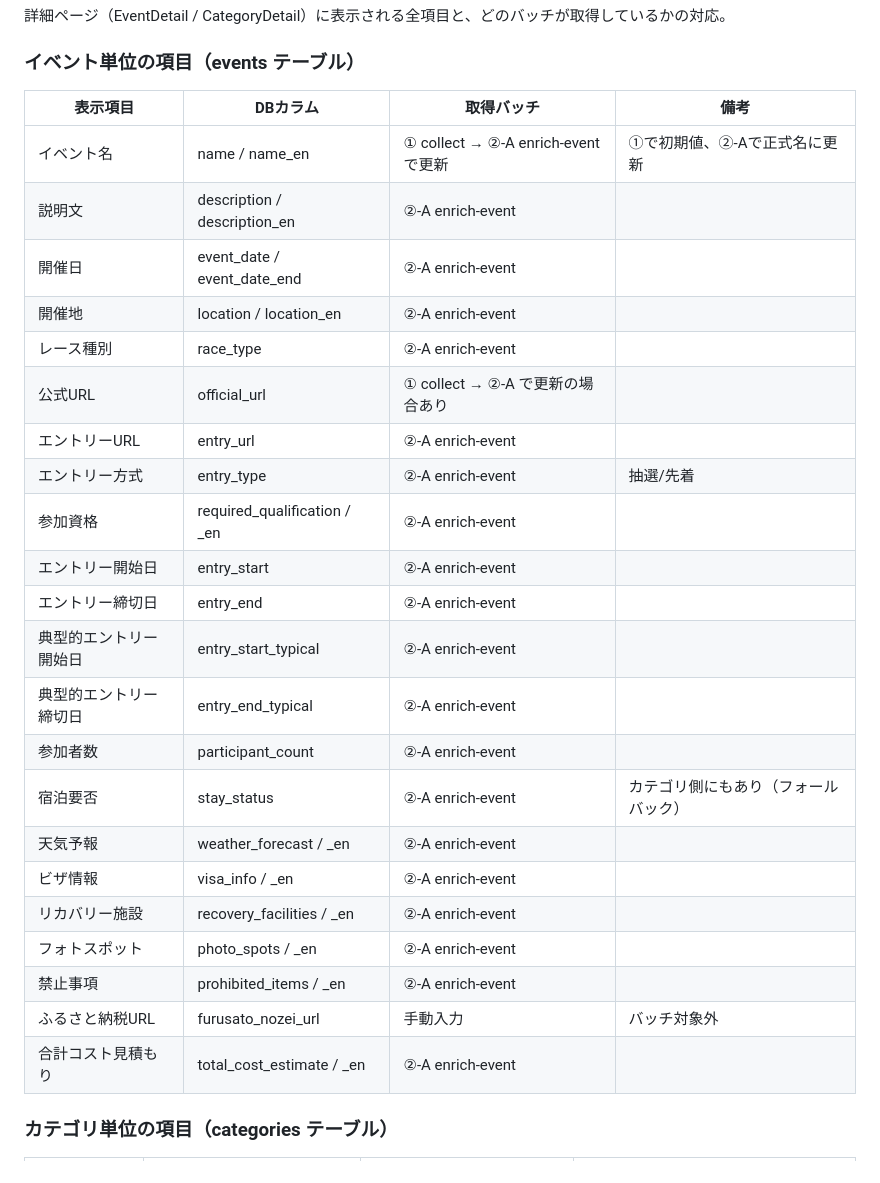
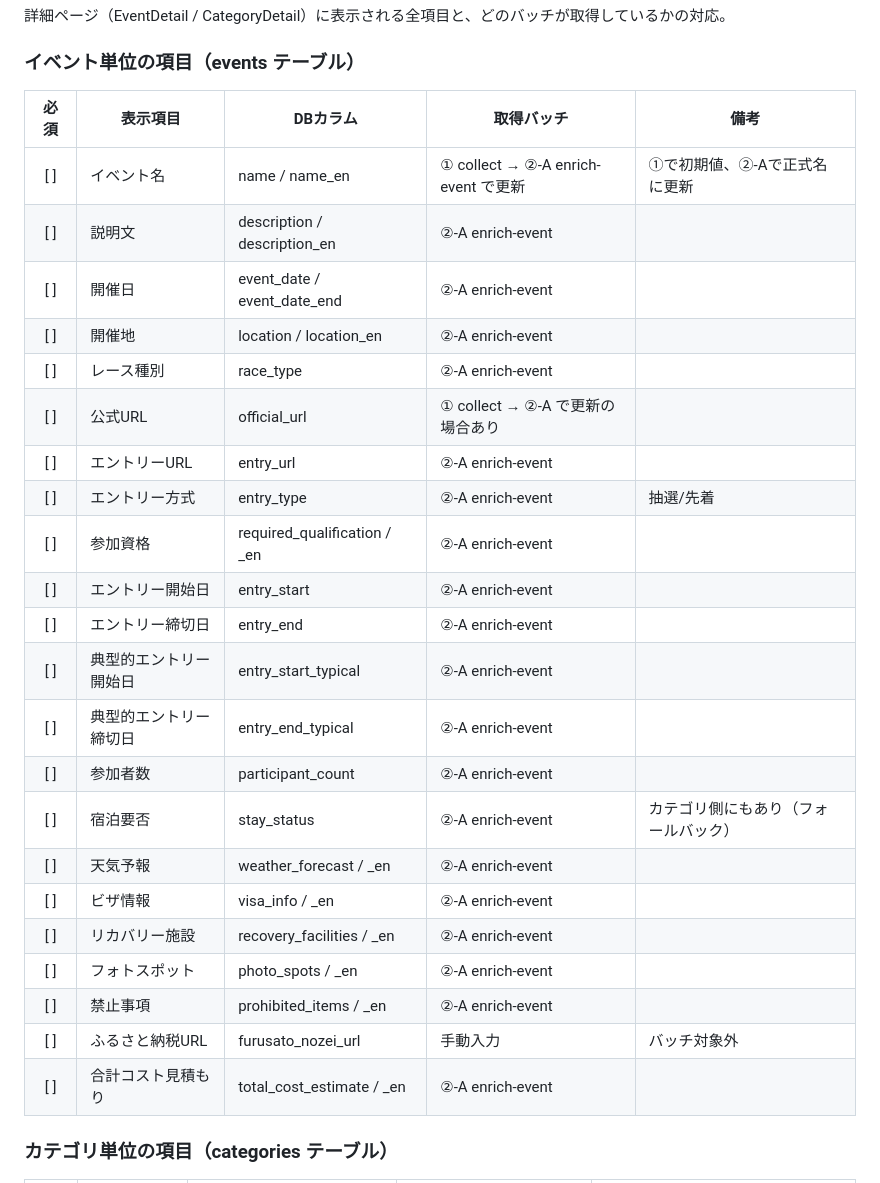
Before and after one commit to bokuno-studio/YabaiTravel, a Markdown page: docs/FIELD_MATRIX.md, the part around one of its changes. GitHub-like rendering.

```diff
--- a/docs/FIELD_MATRIX.md
+++ b/docs/FIELD_MATRIX.md
@@ -6,30 +6,30 @@
 
 ### イベント単位の項目（events テーブル）
 
-| 表示項目 | DBカラム | 取得バッチ | 備考 |
-|---------|---------|-----------|------|
-| イベント名 | name / name_en | ① collect → ②-A enrich-event で更新 | ①で初期値、②-Aで正式名に更新 |
-| 説明文 | description / description_en | ②-A enrich-event | |
-| 開催日 | event_date / event_date_end | ②-A enrich-event | |
-| 開催地 | location / location_en | ②-A enrich-event | |
-| レース種別 | race_type | ②-A enrich-event | |
-| 公式URL | official_url | ① collect → ②-A で更新の場合あり | |
-| エントリーURL | entry_url | ②-A enrich-event | |
-| エントリー方式 | entry_type | ②-A enrich-event | 抽選/先着 |
-| 参加資格 | required_qualification / _en | ②-A enrich-event | |
-| エントリー開始日 | entry_start | ②-A enrich-event | |
-| エントリー締切日 | entry_end | ②-A enrich-event | |
-| 典型的エントリー開始日 | entry_start_typical | ②-A enrich-event | |
-| 典型的エントリー締切日 | entry_end_typical | ②-A enrich-event | |
-| 参加者数 | participant_count | ②-A enrich-event | |
-| 宿泊要否 | stay_status | ②-A enrich-event | カテゴリ側にもあり（フォールバック） |
-| 天気予報 | weather_forecast / _en | ②-A enrich-event | |
-| ビザ情報 | visa_info / _en | ②-A enrich-event | |
-| リカバリー施設 | recovery_facilities / _en | ②-A enrich-event | |
-| フォトスポット | photo_spots / _en | ②-A enrich-event | |
-| 禁止事項 | prohibited_items / _en | ②-A enrich-event | |
-| ふるさと納税URL | furusato_nozei_url | 手動入力 | バッチ対象外 |
-| 合計コスト見積もり | total_cost_estimate / _en | ②-A enrich-event | |
+| 必須 | 表示項目 | DBカラム | 取得バッチ | 備考 |
+|:----:|---------|---------|-----------|------|
+| [ ] | イベント名 | name / name_en | ① collect → ②-A enrich-event で更新 | ①で初期値、②-Aで正式名に更新 |
+| [ ] | 説明文 | description / description_en | ②-A enrich-event | |
+| [ ] | 開催日 | event_date / event_date_end | ②-A enrich-event | |
+| [ ] | 開催地 | location / location_en | ②-A enrich-event | |
+| [ ] | レース種別 | race_type | ②-A enrich-event | |
+| [ ] | 公式URL | official_url | ① collect → ②-A で更新の場合あり | |
+| [ ] | エントリーURL | entry_url | ②-A enrich-event | |
+| [ ] | エントリー方式 | entry_type | ②-A enrich-event | 抽選/先着 |
+| [ ] | 参加資格 | required_qualification / _en | ②-A enrich-event | |
+| [ ] | エントリー開始日 | entry_start | ②-A enrich-event | |
+| [ ] | エントリー締切日 | entry_end | ②-A enrich-event | |
+| [ ] | 典型的エントリー開始日 | entry_start_typical | ②-A enrich-event | |
+| [ ] | 典型的エントリー締切日 | entry_end_typical | ②-A enrich-event | |
+| [ ] | 参加者数 | participant_count | ②-A enrich-event | |
+| [ ] | 宿泊要否 | stay_status | ②-A enrich-event | カテゴリ側にもあり（フォールバック） |
+| [ ] | 天気予報 | weather_forecast / _en | ②-A enrich-event | |
+| [ ] | ビザ情報 | visa_info / _en | ②-A enrich-event | |
+| [ ] | リカバリー施設 | recovery_facilities / _en | ②-A enrich-event | |
+| [ ] | フォトスポット | photo_spots / _en | ②-A enrich-event | |
+| [ ] | 禁止事項 | prohibited_items / _en | ②-A enrich-event | |
+| [ ] | ふるさと納税URL | furusato_nozei_url | 手動入力 | バッチ対象外 |
+| [ ] | 合計コスト見積もり | total_cost_estimate / _en | ②-A enrich-event | |
 
 ### カテゴリ単位の項目（categories テーブル）
 
```
Also changed, not shown: other parts of docs/FIELD_MATRIX.md (+35 -35 lines).
